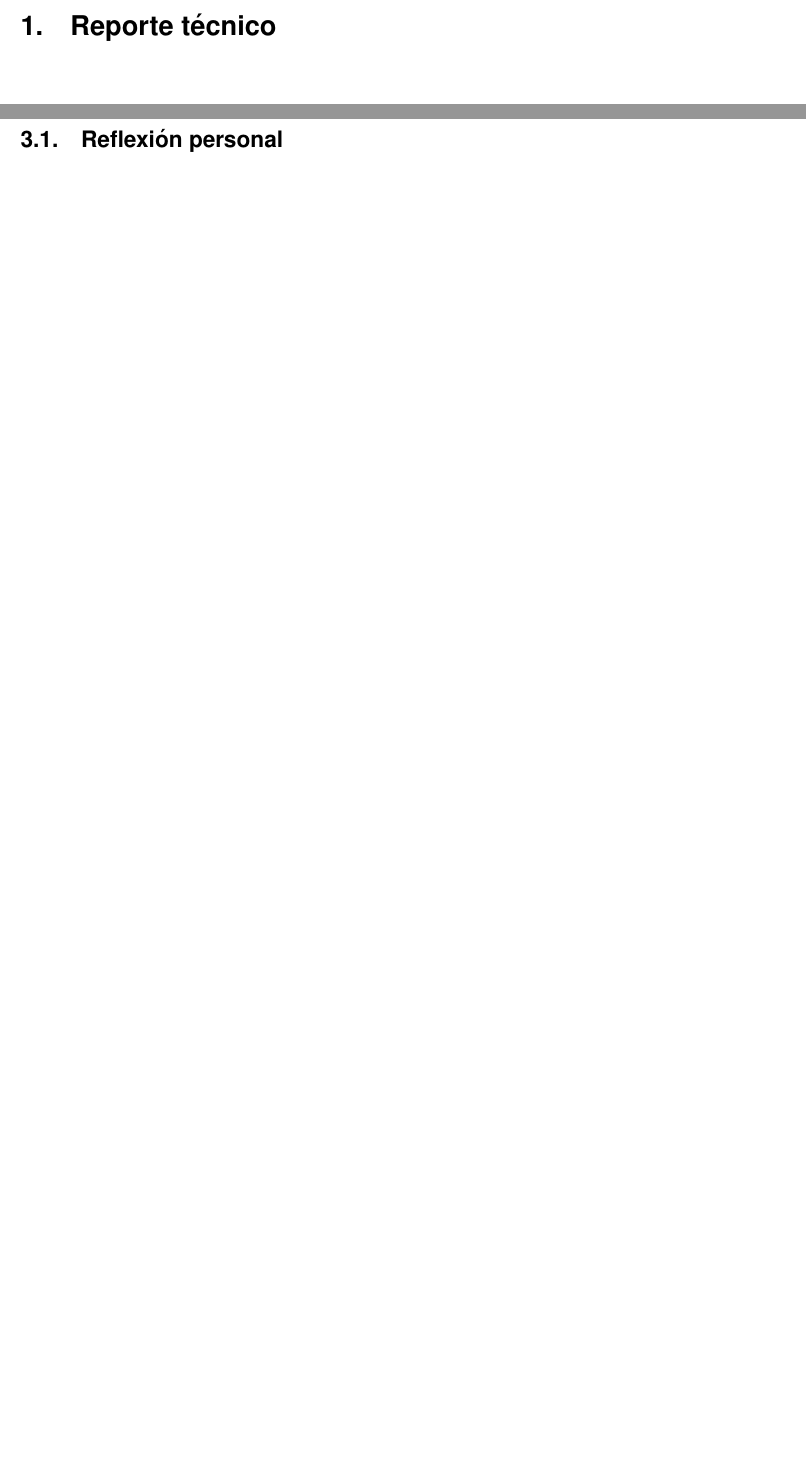
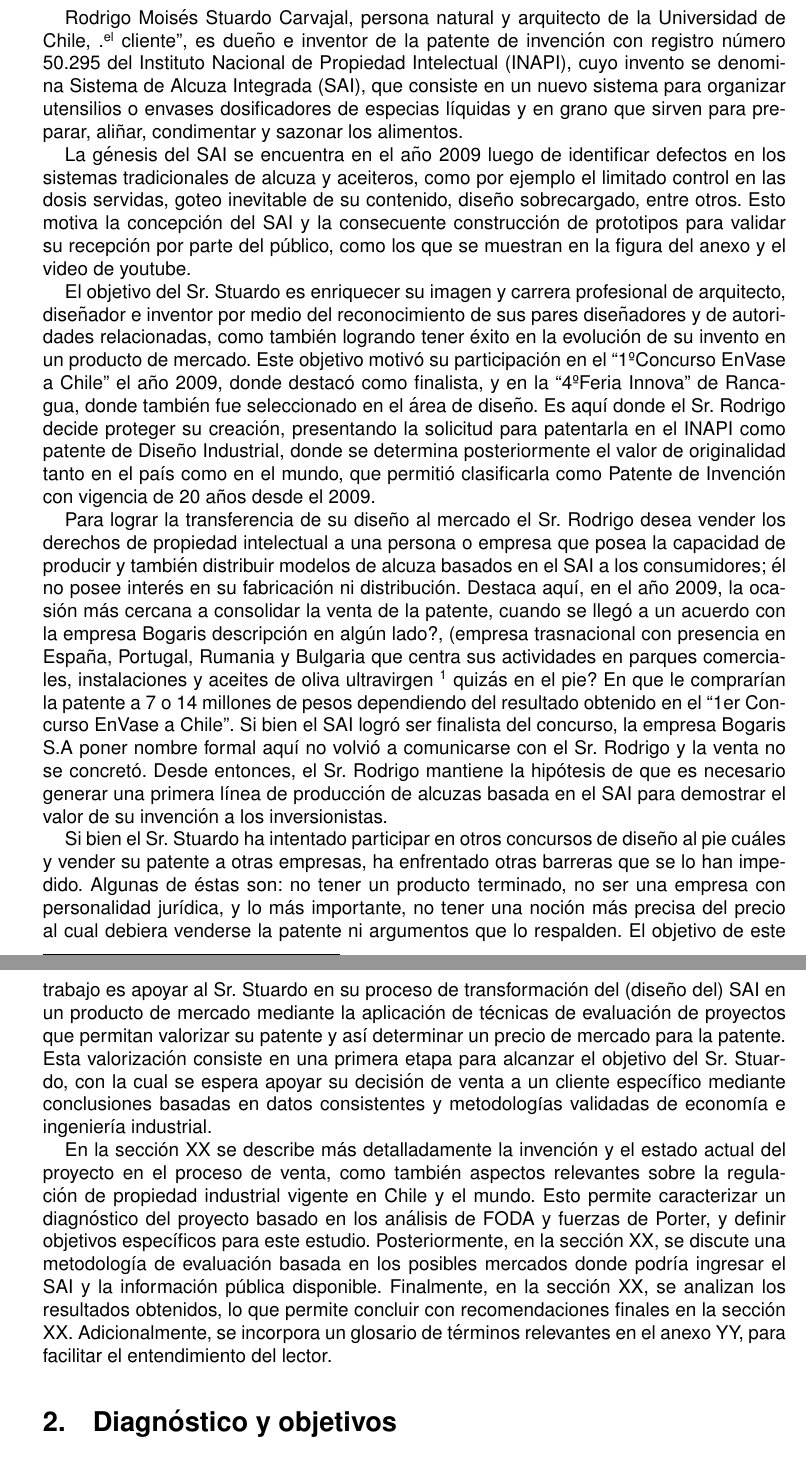
Before and after one commit to jgalazm/evalpro17, a LaTeX document (main.tex, which reads 2-technicalReport.tex, doc.tex, intro.tex): two parts of pages 4 and 6 of 8 before the commit and two parts of pages 4 and 5 of 10 after it, joined at a grey line, cut at the place of the change, the shorter picture padded with empty space. Compiled offline with pdfLaTeX.

Commit message:
intro agregada

```diff
--- a/2-technicalReport.tex
+++ /dev/null
@@ -1,43 +0,0 @@
-% Informe técnico (Máximo 20 páginas)
-% ===============
-\section{Reporte técnico}
-
-% Identificación y contextualización
-% ----------------------------------
-%   Contextualiza, en no más de una plana, el lugar de práctica
-%         eg:
-%            - Características de la empresa
-%            - Área
-%            - Tamaño de la empresa en relación al rubro
-%            - etc
-%\subsection{La empresa}
-%\paragraph{}
-
-
-
-% Generación y justificación
-% --------------------------
-%   Identifica el objetivo o interés de la empresa a ser logrado durante
-%         la práctica y plantea un problema o pregunta a ser resuelto.
-
-%  Propone una metodología, herramientas y/o modelos para el análisis
-%         diseño, desarrollo y solución del objetivo/problema (utiliza supuestos
-%         si no fueron aplicados durante el periodo de práctica).
-
-%  Describe los análisis, mediciones o aplicaciones y los softwares
-%         necesarios para la resolución del problema/demanda (utiliza supuestos
-%         si no fueron aplicados durante el periodo de práctica).
-
-%  Describe los resultados obtenidos apoyándose en indicadores concretos
-%         o mediciones reales o estimadas.
-%\subsection{Los objetivos}
-%\paragraph{}
-
-
-
-% Conclusión
-% ----------
-%  Concluye los resultados, incluyendo: limitaciones y relevancia de los
-%         análisis obtenidos; las implicancias futuras de las decisiones tomadas
-%         y se discuten eventuales modificaciones y pasos a seguir.
-%\subsection{Conclusión}
--- a/doc.tex
+++ b/doc.tex
@@ -20,5 +20,15 @@
 % -------
 \pagenumbering{arabic}% Arabic page numbers (and reset to 1)
 \include{1-index}
-\include{2-technicalReport}
 
+\section{Introducción}
+\label{introduccion}
+\input{intro.tex}
+
+\section{Diagnóstico y objetivos}
+\label{diagnostico}
+\include{diagnostico.tex}
+
+\section{Metodología}
+\label{metodologia}
+\include{metodologia.tex}
--- /dev/null
+++ b/intro.tex
@@ -0,0 +1,11 @@
+Rodrigo Moisés Stuardo Carvajal, persona natural y arquitecto de la Universidad de Chile, "el cliente'', es dueño e inventor de la patente de invención con registro número 50.295 del Instituto Nacional de Propiedad Intelectual (INAPI), cuyo invento se denomina Sistema de Alcuza Integrada (SAI), que consiste en un nuevo sistema para organizar utensilios o envases dosificadores de especias líquidas y en grano que sirven para preparar, aliñar, condimentar y sazonar los alimentos.
+
+La génesis del SAI se encuentra en el año 2009 luego de identificar defectos en los sistemas tradicionales de alcuza y aceiteros, como por ejemplo el limitado control en las dosis servidas, goteo inevitable de su contenido, diseño sobrecargado, entre otros. Esto motiva la concepción del SAI y la consecuente construcción de prototipos para validar su recepción por parte del público, como los que se muestran en la figura del anexo y el video de youtube.
+
+El objetivo del Sr. Stuardo es enriquecer su imagen y carrera profesional de arquitecto, diseñador e inventor por medio del reconocimiento de sus pares diseñadores y de autoridades relacionadas, como también logrando tener éxito en la evolución de su invento en un producto de mercado. Este objetivo motivó su participación en el  “1\textordmasculine Concurso EnVase a Chile” el año 2009, donde destacó como finalista, y en la “4\textordmasculine Feria Innova” de Rancagua, donde también fue seleccionado en el área de diseño. Es aquí donde el Sr. Rodrigo decide proteger su creación, presentando la solicitud para patentarla en el INAPI como patente de Diseño Industrial, donde se determina posteriormente el valor de originalidad tanto en el país como en el mundo, que permitió clasificarla como Patente de Invención con vigencia de 20 años desde el 2009.
+
+Para lograr la transferencia de su diseño al mercado el Sr. Rodrigo desea vender los derechos de propiedad intelectual a una persona o empresa que posea la capacidad de producir y también distribuir modelos de alcuza basados en el SAI a los consumidores; él no posee interés en su fabricación ni distribución. Destaca aquí, en el año 2009, la ocasión más cercana a consolidar la venta de la patente, cuando se llegó a un acuerdo con la empresa Bogaris descripción en algún lado?, (empresa trasnacional con presencia en España, Portugal, Rumania y Bulgaria que centra sus actividades en parques comerciales, instalaciones y aceites de oliva ultravirgen \footnote{\textcolor{red}{Poner descripción acá} \url{http://wwww.bogaris.com/es/bogaris/nuestra_empresa/index.html}} quizás en el pie? En que le comprarían la patente a 7 o 14 millones de pesos dependiendo del resultado obtenido en el “1er Concurso EnVase a Chile”. Si bien el SAI logró ser finalista del concurso, la empresa Bogaris S.A poner nombre formal aquí no volvió a comunicarse con el Sr. Rodrigo y la venta no se concretó. Desde entonces, el Sr. Rodrigo mantiene la hipótesis de que es necesario generar una primera línea de producción de alcuzas basada en el SAI para demostrar el valor de su invención a los inversionistas.
+
+Si bien el Sr. Stuardo ha intentado participar en otros concursos de diseño al pie cuáles y vender su patente a otras empresas, ha enfrentado otras barreras que se lo han impedido. Algunas de éstas son: no tener un producto terminado, no ser una empresa con personalidad jurídica, y lo más importante, no tener una noción más precisa del precio al cual debiera venderse la patente ni argumentos que lo respalden. El objetivo de este trabajo es apoyar al Sr. Stuardo en su proceso de transformación del (diseño del) SAI en un producto de mercado mediante la aplicación de técnicas de evaluación de proyectos que permitan valorizar su patente y así determinar un precio de mercado para la patente. Esta valorización consiste en una primera etapa para alcanzar el objetivo del Sr. Stuardo, con la cual se espera apoyar su decisión de venta a un cliente específico mediante conclusiones basadas en datos consistentes y metodologías validadas de economía e ingeniería industrial.
+
+En la sección XX se describe más detalladamente la invención y el estado actual del proyecto en el proceso de venta, como también aspectos relevantes sobre la regulación de propiedad industrial vigente en Chile y el mundo. Esto permite caracterizar un diagnóstico del proyecto basado en los análisis de FODA y fuerzas de Porter, y definir objetivos específicos para este estudio. Posteriormente, en la sección XX, se discute una metodología de evaluación basada en los posibles mercados donde podría ingresar el SAI y la información pública disponible. Finalmente, en la sección XX, se analizan los resultados obtenidos, lo que permite concluir con recomendaciones finales en la sección XX. Adicionalmente, se incorpora un glosario de términos relevantes en el anexo YY, para facilitar el entendimiento del lector.
--- a/main.tex
+++ b/main.tex
@@ -14,11 +14,11 @@
 
 % Page Margins
 \usepackage{fullpage}
-\usepackage[top=2cm, left=2cm, bottom=2cm, right=2cm]{geometry}
+\usepackage[top=2.5cm, left=2.5cm, bottom=2.5cm, right=2.5cm]{geometry}
 
 % Text Margins
 \setlength{\parindent}{0.49cm}
-\renewcommand{\baselinestretch}{1.5}
+\renewcommand{\baselinestretch}{1}
 
 % Font Type
 %\usepackage{pslatex} %Times font
@@ -53,7 +53,7 @@
 \counterwithin{figure}{section}
 
 
-
+\usepackage{url}
 % Document text
 % =============
 \begin{document}
```
Also changed, not shown: analisis.tex (added), conclusiones.tex (added), diagnostico.tex (added), main.pdf, metodologia.tex (added), doc.tex (10 more changed lines).
